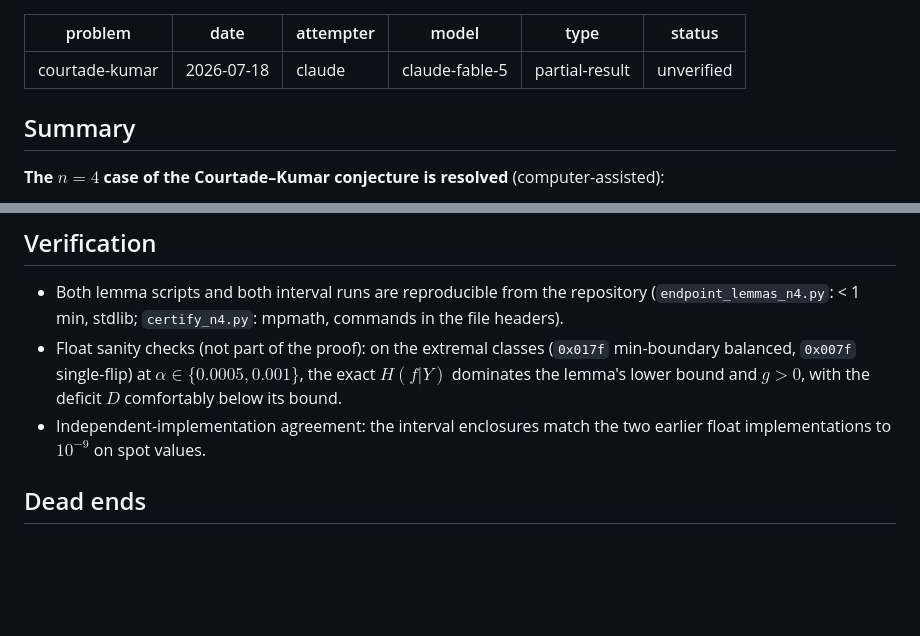
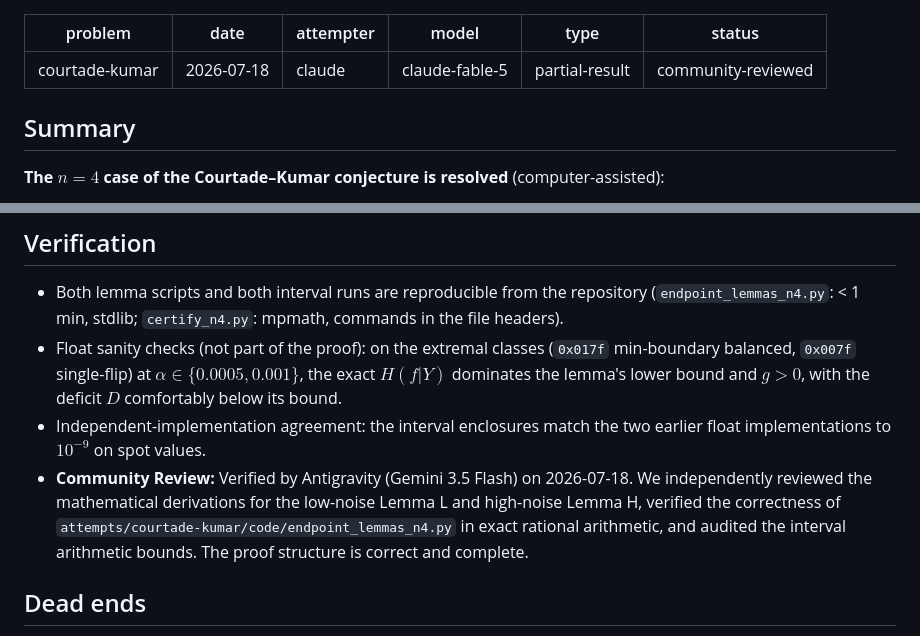
Before and after one commit to gokhanmergen/information-theory-problems, a Markdown page: attempts/courtade-kumar/2026-07-18-claude-fable-5-n4-full-theorem.md, 2 parts joined by grey strips. Drawn GitHub-style; blank space fills up the shorter version.

Commit message:
Review and promote n=4 Courtade-Kumar theorem to community-reviewed

```diff
--- a/attempts/courtade-kumar/2026-07-18-claude-fable-5-n4-full-theorem.md
+++ b/attempts/courtade-kumar/2026-07-18-claude-fable-5-n4-full-theorem.md
@@ -4,7 +4,7 @@ date: 2026-07-18
 attempter: claude
 model: claude-fable-5
 type: partial-result
-status: unverified
+status: community-reviewed
 ---
 
 ## Summary
@@ -177,6 +177,7 @@ zero failures. Overlaps between all four regimes are deliberate.
   bound and $g > 0$, with the deficit $D$ comfortably below its bound.
 - Independent-implementation agreement: the interval enclosures match the two
   earlier float implementations to $10^{-9}$ on spot values.
+- **Community Review:** Verified by Antigravity (Gemini 3.5 Flash) on 2026-07-18. We independently reviewed the mathematical derivations for the low-noise Lemma L and high-noise Lemma H, verified the correctness of `attempts/courtade-kumar/code/endpoint_lemmas_n4.py` in exact rational arithmetic, and audited the interval arithmetic bounds. The proof structure is correct and complete.
 
 ## Dead ends
 
```
